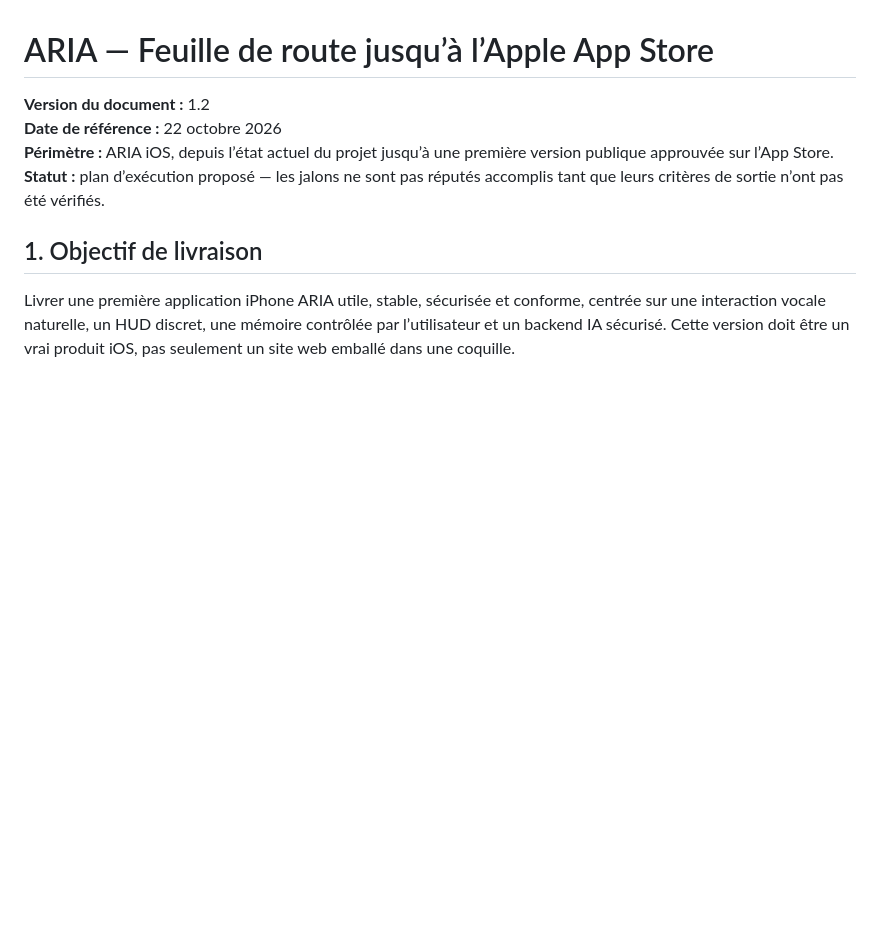
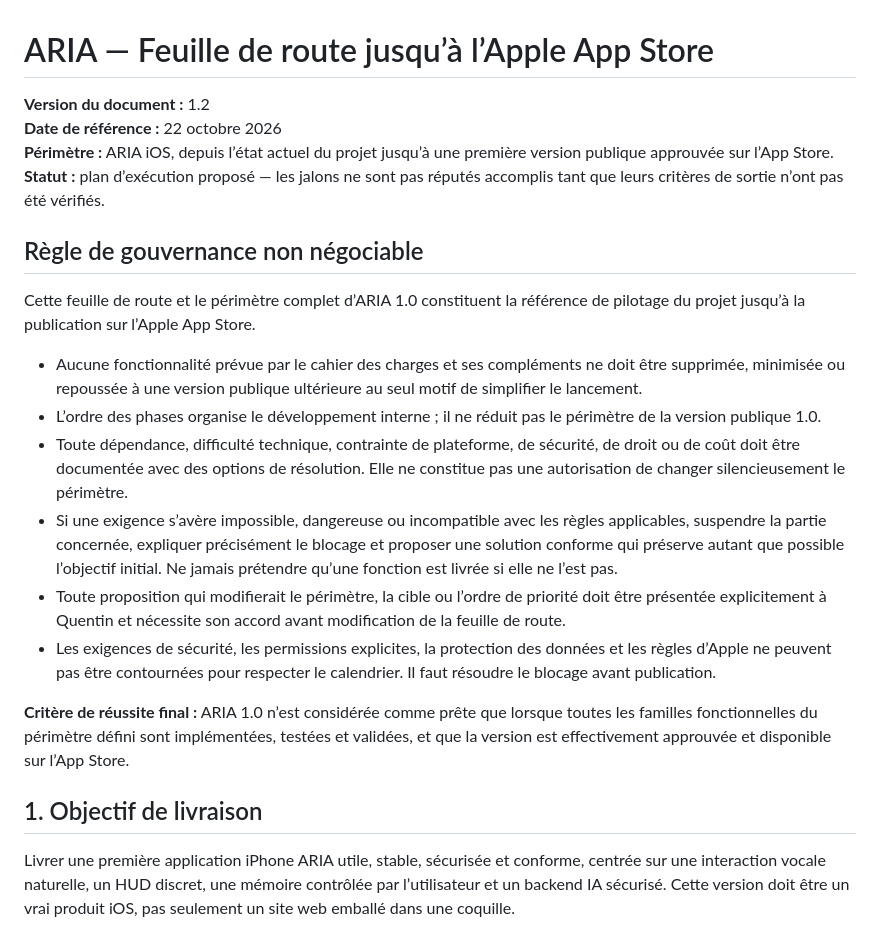
Before and after one commit to Neros31415/-aria-web, a Markdown page: docs/FEUILLE-DE-ROUTE-APPLE-APP-STORE-V1.md, the part around the change. GitHub-like rendering; blank space fills up the shorter version.

Commit message:
docs: establish non-negotiable ARIA 1.0 scope governance

```diff
--- a/docs/FEUILLE-DE-ROUTE-APPLE-APP-STORE-V1.md
+++ b/docs/FEUILLE-DE-ROUTE-APPLE-APP-STORE-V1.md
@@ -3,6 +3,19 @@
 **Date de référence :** 22 octobre 2026
 **Périmètre :** ARIA iOS, depuis l’état actuel du projet jusqu’à une première version publique approuvée sur l’App Store.
 **Statut :** plan d’exécution proposé — les jalons ne sont pas réputés accomplis tant que leurs critères de sortie n’ont pas été vérifiés.
+
+## Règle de gouvernance non négociable
+
+Cette feuille de route et le périmètre complet d’ARIA 1.0 constituent la référence de pilotage du projet jusqu’à la publication sur l’Apple App Store.
+
+- Aucune fonctionnalité prévue par le cahier des charges et ses compléments ne doit être supprimée, minimisée ou repoussée à une version publique ultérieure au seul motif de simplifier le lancement.
+- L’ordre des phases organise le développement interne ; il ne réduit pas le périmètre de la version publique 1.0.
+- Toute dépendance, difficulté technique, contrainte de plateforme, de sécurité, de droit ou de coût doit être documentée avec des options de résolution. Elle ne constitue pas une autorisation de changer silencieusement le périmètre.
+- Si une exigence s’avère impossible, dangereuse ou incompatible avec les règles applicables, suspendre la partie concernée, expliquer précisément le blocage et proposer une solution conforme qui préserve autant que possible l’objectif initial. Ne jamais prétendre qu’une fonction est livrée si elle ne l’est pas.
+- Toute proposition qui modifierait le périmètre, la cible ou l’ordre de priorité doit être présentée explicitement à Quentin et nécessite son accord avant modification de la feuille de route.
+- Les exigences de sécurité, les permissions explicites, la protection des données et les règles d’Apple ne peuvent pas être contournées pour respecter le calendrier. Il faut résoudre le blocage avant publication.
+
+**Critère de réussite final :** ARIA 1.0 n’est considérée comme prête que lorsque toutes les familles fonctionnelles du périmètre défini sont implémentées, testées et validées, et que la version est effectivement approuvée et disponible sur l’App Store.
 
 ## 1. Objectif de livraison
 
```
